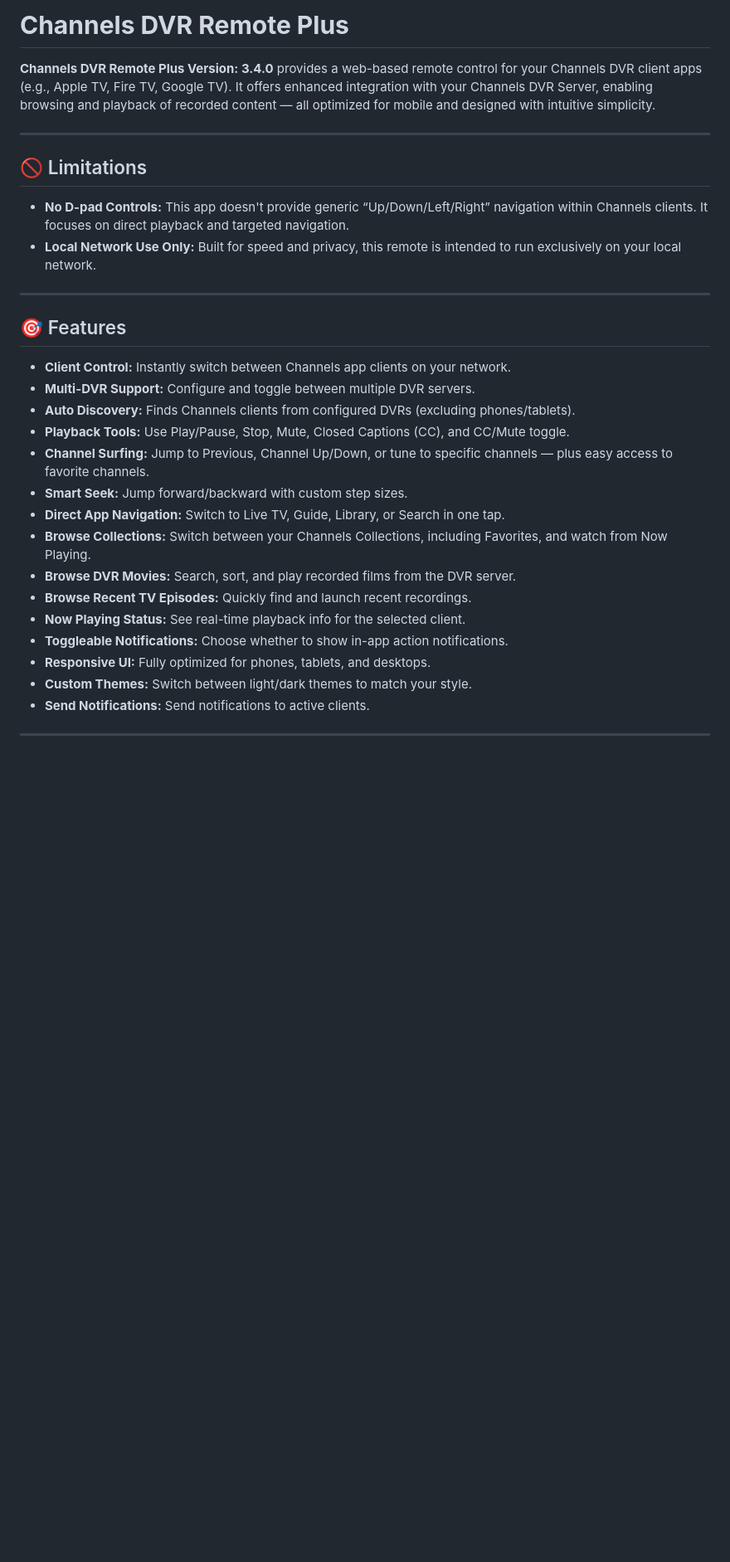
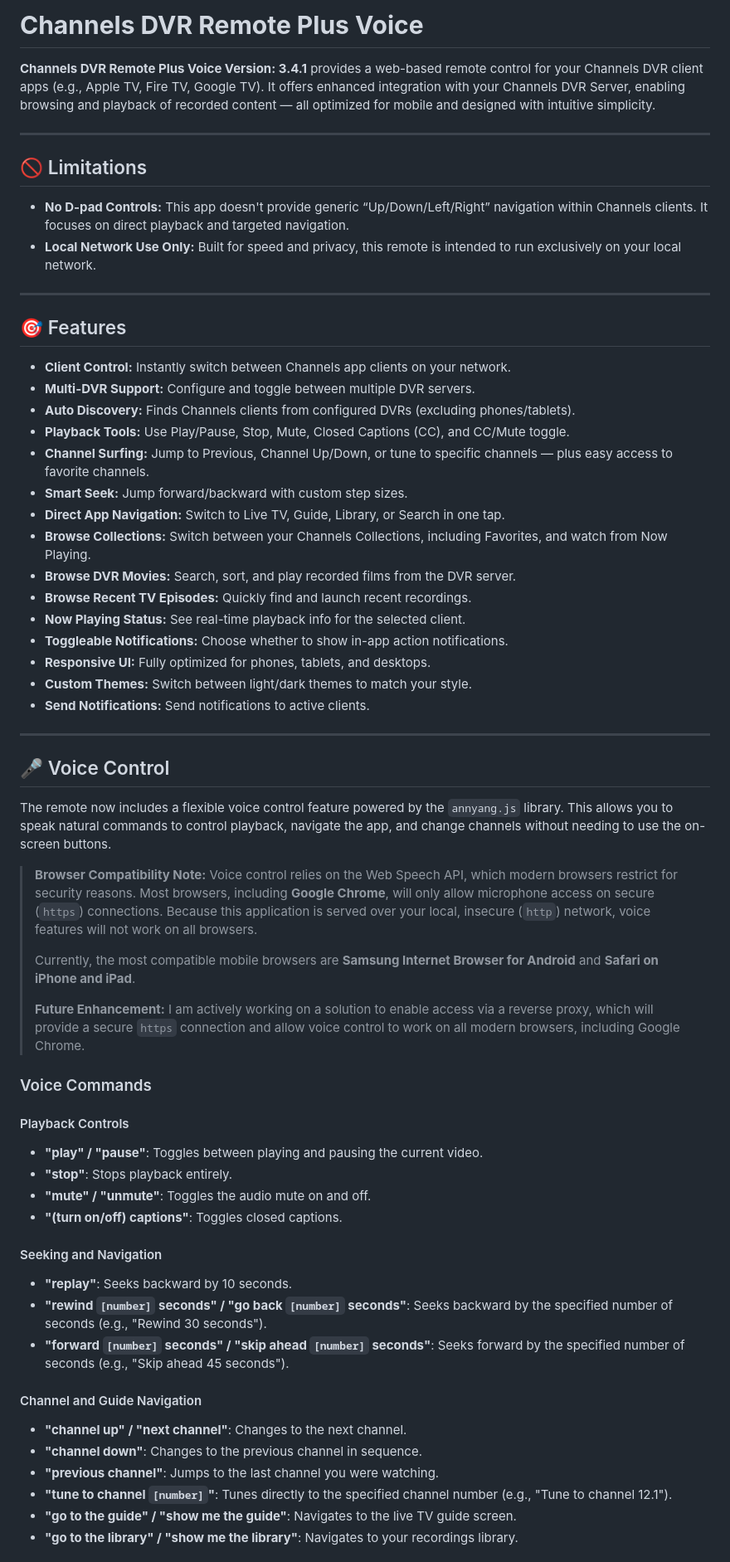
Before and after one commit to nuken/channels-app-remote-plus, a Markdown page: README.md, the part around one of its changes. Shown at 83% size. GitHub-like rendering; blank space fills up the shorter version.

```diff
--- a/README.md
+++ b/README.md
@@ -1,32 +1,67 @@
-# **Channels DVR Remote Plus**
+# **Channels DVR Remote Plus Voice**
 
-**Channels DVR Remote Plus Version: 3.4.0** provides a web-based remote control for your Channels DVR client apps (e.g., Apple TV, Fire TV, Google TV). It offers enhanced integration with your Channels DVR Server, enabling browsing and playback of recorded content — all optimized for mobile and designed with intuitive simplicity.
+**Channels DVR Remote Plus Voice Version: 3.4.1** provides a web-based remote control for your Channels DVR client apps (e.g., Apple TV, Fire TV, Google TV). It offers enhanced integration with your Channels DVR Server, enabling browsing and playback of recorded content — all optimized for mobile and designed with intuitive simplicity.
 
----
+-----
 
 ## 🚫 Limitations
 
-- **No D-pad Controls:** This app doesn't provide generic “Up/Down/Left/Right” navigation within Channels clients. It focuses on direct playback and targeted navigation.
-- **Local Network Use Only:** Built for speed and privacy, this remote is intended to run exclusively on your local network.
+  - **No D-pad Controls:** This app doesn't provide generic “Up/Down/Left/Right” navigation within Channels clients. It focuses on direct playback and targeted navigation.
+  - **Local Network Use Only:** Built for speed and privacy, this remote is intended to run exclusively on your local network.
 
----
+-----
 
 ## 🎯 Features
 
-- **Client Control:** Instantly switch between Channels app clients on your network.
-- **Multi-DVR Support:** Configure and toggle between multiple DVR servers.
-- **Auto Discovery:** Finds Channels clients from configured DVRs (excluding phones/tablets).
-- **Playback Tools:** Use Play/Pause, Stop, Mute, Closed Captions (CC), and CC/Mute toggle.
-- **Channel Surfing:** Jump to Previous, Channel Up/Down, or tune to specific channels — plus easy access to favorite channels.
-- **Smart Seek:** Jump forward/backward with custom step sizes.
-- **Direct App Navigation:** Switch to Live TV, Guide, Library, or Search in one tap.
-- **Browse Collections:** Switch between your Channels Collections, including Favorites, and watch from Now Playing.
-- **Browse DVR Movies:** Search, sort, and play recorded films from the DVR server.
-- **Browse Recent TV Episodes:** Quickly find and launch recent recordings.
-- **Now Playing Status:** See real-time playback info for the selected client.
-- **Toggleable Notifications:** Choose whether to show in-app action notifications.
-- **Responsive UI:** Fully optimized for phones, tablets, and desktops.
-- **Custom Themes:** Switch between light/dark themes to match your style.
-- **Send Notifications:** Send notifications to active clients.
+  - **Client Control:** Instantly switch between Channels app clients on your network.
+  - **Multi-DVR Support:** Configure and toggle between multiple DVR servers.
+  - **Auto Discovery:** Finds Channels clients from configured DVRs (excluding phones/tablets).
+  - **Playback Tools:** Use Play/Pause, Stop, Mute, Closed Captions (CC), and CC/Mute toggle.
+  - **Channel Surfing:** Jump to Previous, Channel Up/Down, or tune to specific channels — plus easy access to favorite channels.
+  - **Smart Seek:** Jump forward/backward with custom step sizes.
+  - **Direct App Navigation:** Switch to Live TV, Guide, Library, or Search in one tap.
+  - **Browse Collections:** Switch between your Channels Collections, including Favorites, and watch from Now Playing.
+  - **Browse DVR Movies:** Search, sort, and play recorded films from the DVR server.
+  - **Browse Recent TV Episodes:** Quickly find and launch recent recordings.
+  - **Now Playing Status:** See real-time playback info for the selected client.
+  - **Toggleable Notifications:** Choose whether to show in-app action notifications.
+  - **Responsive UI:** Fully optimized for phones, tablets, and desktops.
+  - **Custom Themes:** Switch between light/dark themes to match your style.
+  - **Send Notifications:** Send notifications to active clients.
 
----
+-----
+
+## 🎤 Voice Control
+
+The remote now includes a flexible voice control feature powered by the `annyang.js` library. This allows you to speak natural commands to control playback, navigate the app, and change channels without needing to use the on-screen buttons.
+
+> **Browser Compatibility Note:** Voice control relies on the Web Speech API, which modern browsers restrict for security reasons. Most browsers, including **Google Chrome**, will only allow microphone access on secure (`https`) connections. Because this application is served over your local, insecure (`http`) network, voice features will not work on all browsers.
+>
+> Currently, the most compatible mobile browsers are **Samsung Internet Browser for Android** and **Safari on iPhone and iPad**.
+>
+> **Future Enhancement:** I am actively working on a solution to enable access via a reverse proxy, which will provide a secure `https` connection and allow voice control to work on all modern browsers, including Google Chrome.
+
+### Voice Commands
+
+#### Playback Controls
+
+  * **"play" / "pause"**: Toggles between playing and pausing the current video.
+  * **"stop"**: Stops playback entirely.
+  * **"mute" / "unmute"**: Toggles the audio mute on and off.
+  * **"(turn on/off) captions"**: Toggles closed captions.
+
+#### Seeking and Navigation
+
+  * **"replay"**: Seeks backward by 10 seconds.
+  * **"rewind `[number]` seconds" / "go back `[number]` seconds"**: Seeks backward by the specified number of seconds (e.g., "Rewind 30 seconds").
+  * **"forward `[number]` seconds" / "skip ahead `[number]` seconds"**: Seeks forward by the specified number of seconds (e.g., "Skip ahead 45 seconds").
+
+#### Channel and Guide Navigation
+
+  * **"channel up" / "next channel"**: Changes to the next channel.
+  * **"channel down"**: Changes to the previous channel in sequence.
+  * **"previous channel"**: Jumps to the last channel you were watching.
+  * **"tune to channel `[number]`"**: Tunes directly to the specified channel number (e.g., "Tune to channel 12.1").
+  * **"go to the guide" / "show me the guide"**: Navigates to the live TV guide screen.
+  * **"go to the library" / "show me the library"**: Navigates to your recordings library.
+
```
Also changed, not shown: other parts of README.md (+24 -23 lines).
